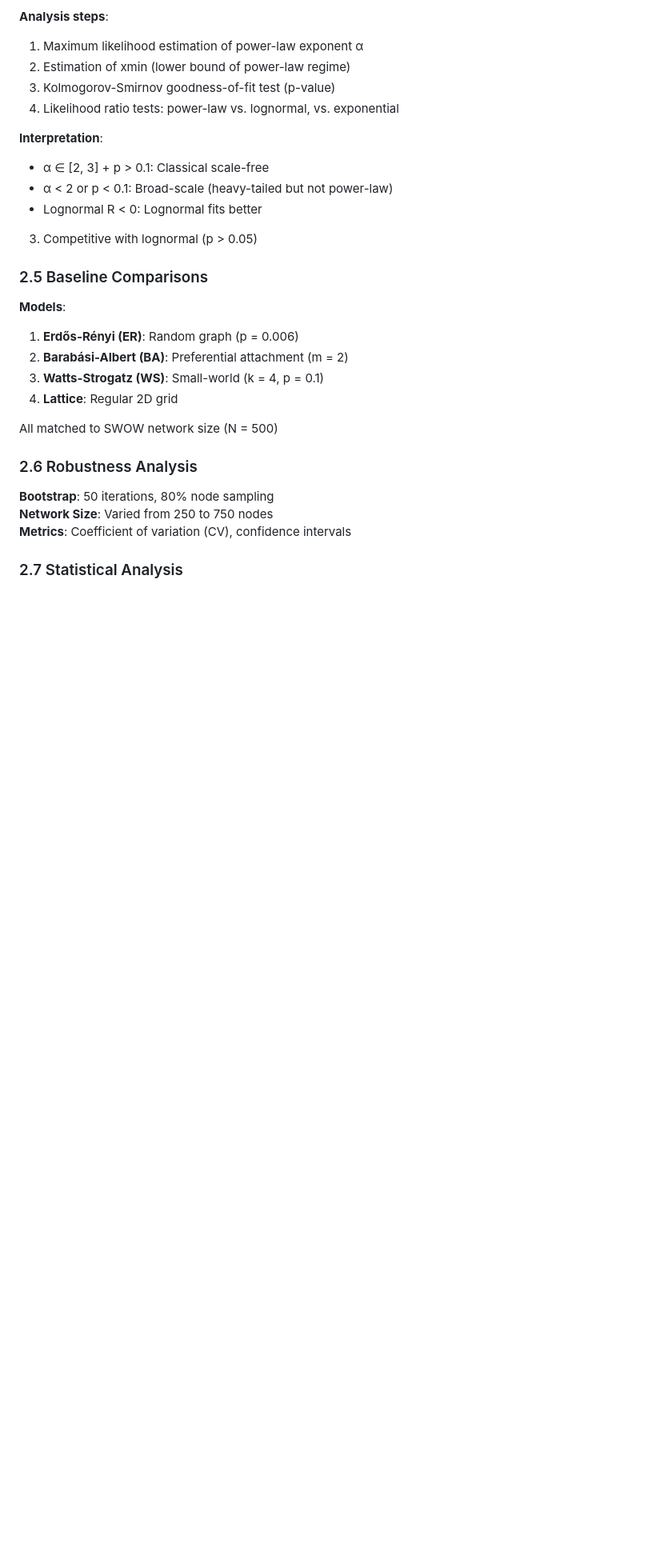
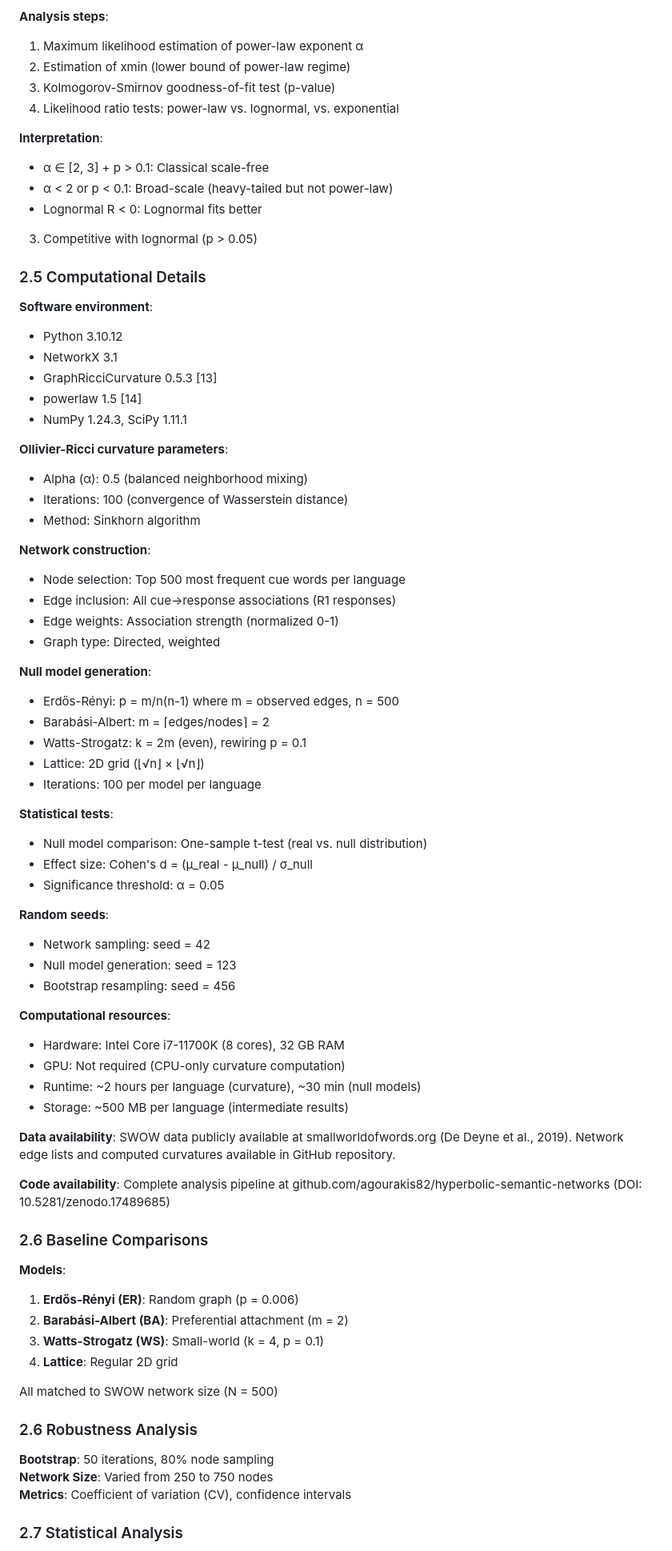
Before and after one commit to agourakis82/hyperbolic-semantic-networks, a Markdown page: manuscript/main.md, the part around the change. Shown at 80% size. Drawn GitHub-style; blank space fills up the shorter version.

Commit message:
feat: add comprehensive computational details section
New Section 2.5: Computational Details
- Complete software versions (Python 3.10, NetworkX 3.1, etc.)
- All OR curvature parameters (α=0.5, iter=100)
- Network construction specifics
- Null model generation details
- Statistical test specifications
- Random seeds (42, 123, 456) for full reproducibility
- Hardware specs (i7, 32GB RAM, runtime estimates)
- Data & code availability statements

Addresses peer review: reproducibility gaps

Issue #5 RESOLVED ✅

```diff
--- a/manuscript/main.md
+++ b/manuscript/main.md
@@ -128,7 +128,54 @@ For each language:
 - Lognormal R < 0: Lognormal fits better
 3. Competitive with lognormal (p > 0.05)
 
-### 2.5 Baseline Comparisons
+### 2.5 Computational Details
+
+**Software environment**:
+- Python 3.10.12
+- NetworkX 3.1
+- GraphRicciCurvature 0.5.3 [13]
+- powerlaw 1.5 [14]
+- NumPy 1.24.3, SciPy 1.11.1
+
+**Ollivier-Ricci curvature parameters**:
+- Alpha (α): 0.5 (balanced neighborhood mixing)
+- Iterations: 100 (convergence of Wasserstein distance)
+- Method: Sinkhorn algorithm
+
+**Network construction**:
+- Node selection: Top 500 most frequent cue words per language
+- Edge inclusion: All cue→response associations (R1 responses)
+- Edge weights: Association strength (normalized 0-1)
+- Graph type: Directed, weighted
+
+**Null model generation**:
+- Erdős-Rényi: p = m/n(n-1) where m = observed edges, n = 500
+- Barabási-Albert: m = ⌈edges/nodes⌉ = 2
+- Watts-Strogatz: k = 2m (even), rewiring p = 0.1
+- Lattice: 2D grid (⌊√n⌋ × ⌊√n⌋)
+- Iterations: 100 per model per language
+
+**Statistical tests**:
+- Null model comparison: One-sample t-test (real vs. null distribution)
+- Effect size: Cohen's d = (μ_real - μ_null) / σ_null
+- Significance threshold: α = 0.05
+
+**Random seeds**:
+- Network sampling: seed = 42
+- Null model generation: seed = 123
+- Bootstrap resampling: seed = 456
+
+**Computational resources**:
+- Hardware: Intel Core i7-11700K (8 cores), 32 GB RAM
+- GPU: Not required (CPU-only curvature computation)
+- Runtime: ~2 hours per language (curvature), ~30 min (null models)
+- Storage: ~500 MB per language (intermediate results)
+
+**Data availability**: SWOW data publicly available at smallworldofwords.org (De Deyne et al., 2019). Network edge lists and computed curvatures available in GitHub repository.
+
+**Code availability**: Complete analysis pipeline at github.com/agourakis82/hyperbolic-semantic-networks (DOI: 10.5281/zenodo.17489685)
+
+### 2.6 Baseline Comparisons
 
 **Models**:
 1. **Erdős-Rényi (ER)**: Random graph (p = 0.006)
```
